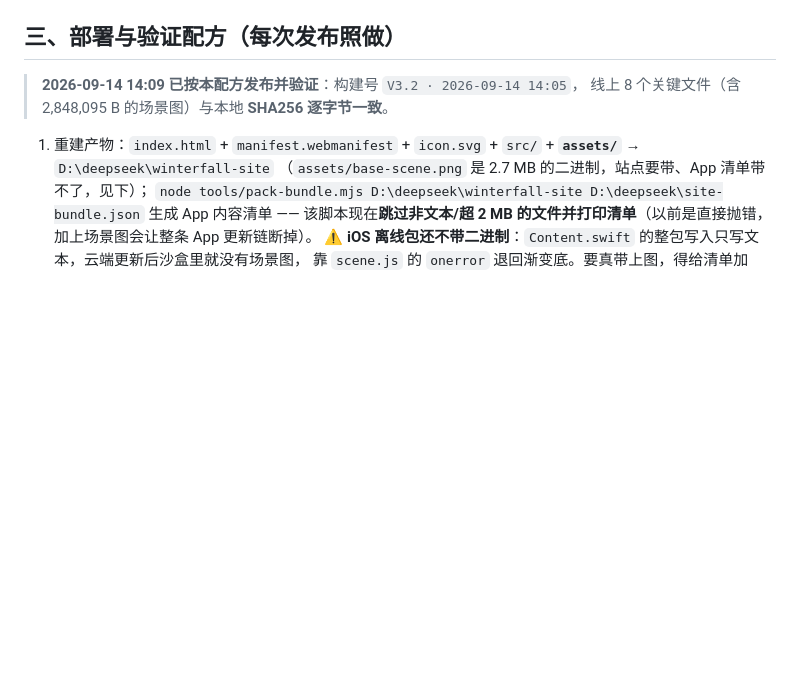
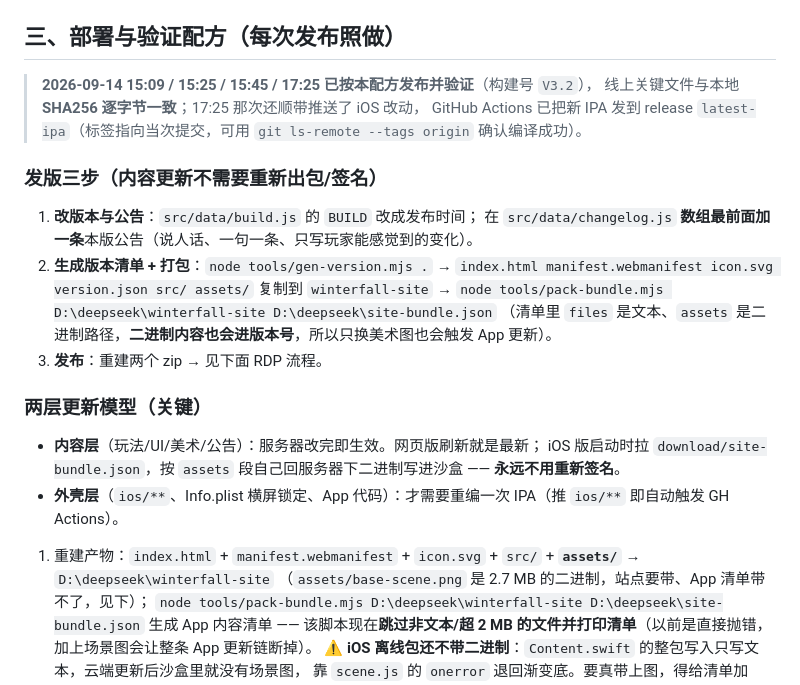
Before and after one commit to FunDus0517/lindongjianglin, a Markdown page: docs/进度与续作.md, the part around the change. Drawn GitHub-style; blank space fills up the shorter version.

Commit message:
docs：发版三步 + 两层更新模型（内容层不用重新签名）

```diff
--- a/docs/进度与续作.md
+++ b/docs/进度与续作.md
@@ -120,8 +120,26 @@
 
 
 ## 三、部署与验证配方（每次发布照做）
-> **2026-09-14 14:09 已按本配方发布并验证**：构建号 `V3.2 · 2026-09-14 14:05`，
-> 线上 8 个关键文件（含 2,848,095 B 的场景图）与本地 **SHA256 逐字节一致**。
+> **2026-09-14 15:09 / 15:25 / 15:45 / 17:25 已按本配方发布并验证**（构建号 `V3.2`），
+> 线上关键文件与本地 **SHA256 逐字节一致**；17:25 那次还顺带推送了 iOS 改动，
+> GitHub Actions 已把新 IPA 发到 release `latest-ipa`（标签指向当次提交，可用
+> `git ls-remote --tags origin` 确认编译成功）。
+
+### 发版三步（内容更新**不需要**重新出包/签名）
+1. **改版本与公告**：`src/data/build.js` 的 `BUILD` 改成发布时间；
+   在 `src/data/changelog.js` **数组最前面加一条**本版公告（说人话、一句一条、只写玩家能感觉到的变化）。
+2. **生成版本清单 + 打包**：`node tools/gen-version.mjs .` →
+   `index.html manifest.webmanifest icon.svg version.json src/ assets/` 复制到 `winterfall-site` →
+   `node tools/pack-bundle.mjs D:\deepseek\winterfall-site D:\deepseek\site-bundle.json`
+   （清单里 `files` 是文本、`assets` 是二进制路径，**二进制内容也会进版本号**，所以只换美术图也会触发 App 更新）。
+3. **发布**：重建两个 zip → 见下面 RDP 流程。
+
+### 两层更新模型（关键）
+- **内容层**（玩法/UI/美术/公告）：服务器改完即生效。网页版刷新就是最新；
+  iOS 版启动时拉 `download/site-bundle.json`，按 `assets` 段自己回服务器下二进制写进沙盒 ——
+  **永远不用重新签名**。
+- **外壳层**（`ios/**`、Info.plist 横屏锁定、App 代码）：才需要重编一次 IPA（推 `ios/**` 即自动触发 GH Actions）。
+
 
 1. 重建产物：`index.html` + `manifest.webmanifest` + `icon.svg` + `src/` + **`assets/`** → `D:\deepseek\winterfall-site`
    （`assets/base-scene.png` 是 2.7 MB 的二进制，站点要带、App 清单带不了，见下）；
```
